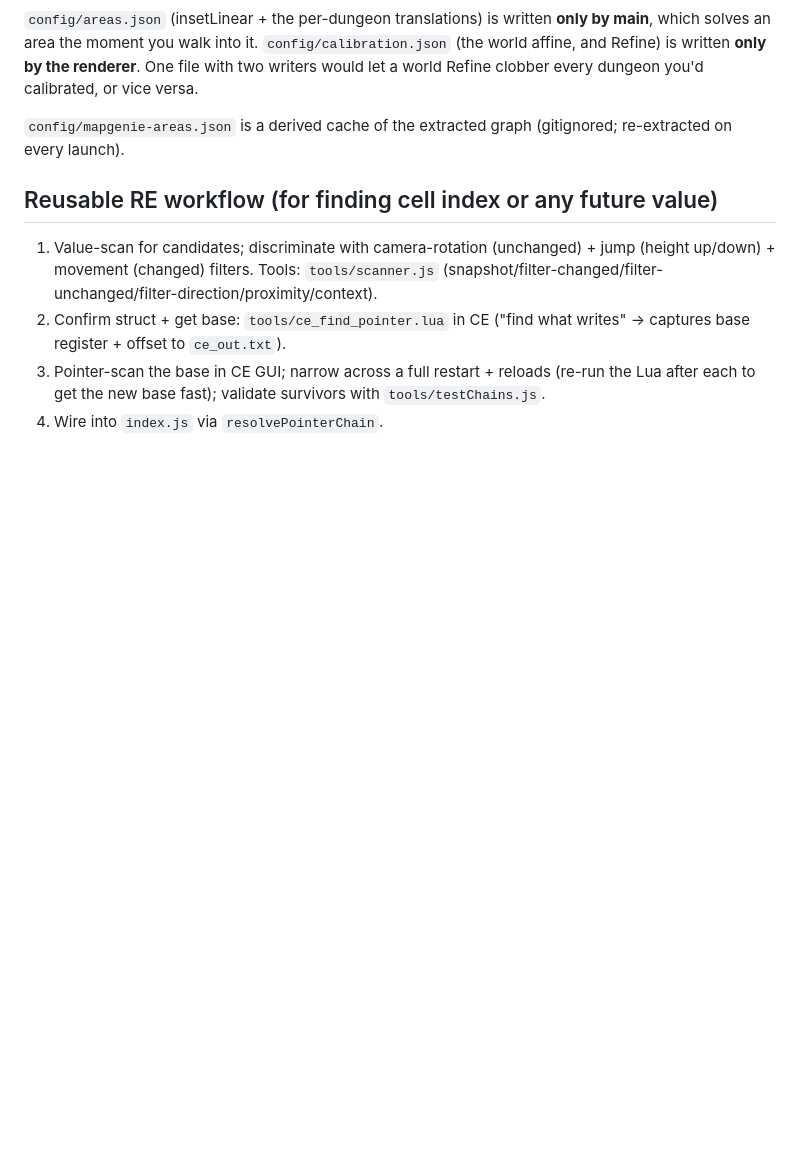
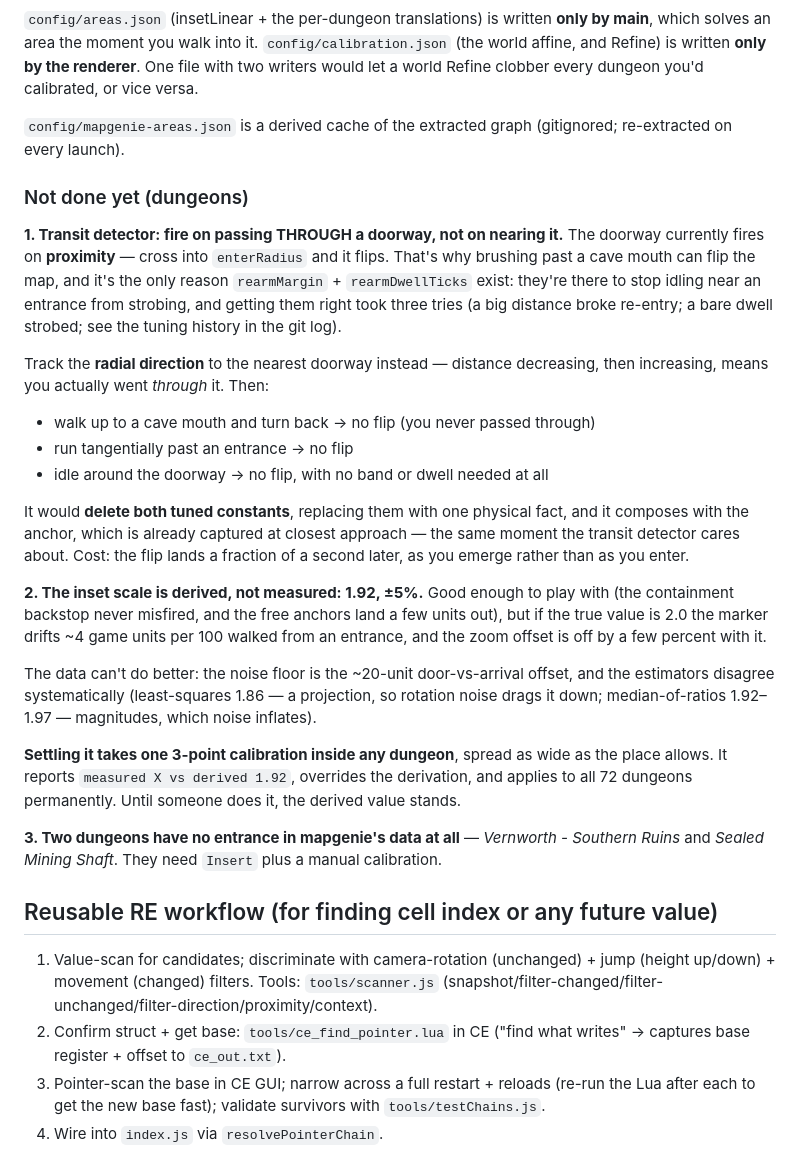
Before and after one commit to frostmx/dd2-map, a Markdown page: FINDINGS.md, the part around the change. Drawn GitHub-style; blank space fills up the shorter version.

Commit message:
Record the open dungeon work in FINDINGS
Three things left, written down rather than left in a conversation:

- The transit detector (fire on passing THROUGH a doorway, not on nearing it).
  It would delete both re-arm constants, which exist only to stop idling near
  an entrance from strobing and which took three tries to get right.
- The inset scale is derived (1.92) and not measured, +-5%. Notes why the data
  cannot do better, and that one 3-point calibration inside any dungeon settles
  it for all 72.
- The two dungeons mapgenie gives no entrance for.

Co-Authored-By: Claude Opus 4.8 <noreply@anthropic.com>

```diff
--- a/FINDINGS.md
+++ b/FINDINGS.md
@@ -526,6 +526,42 @@ would let a world Refine clobber every dungeon you'd calibrated, or vice versa.
 `config/mapgenie-areas.json` is a derived cache of the extracted graph (gitignored;
 re-extracted on every launch).
 
+### Not done yet (dungeons)
+
+**1. Transit detector: fire on passing THROUGH a doorway, not on nearing it.**
+The doorway currently fires on **proximity** — cross into `enterRadius` and it flips.
+That's why brushing past a cave mouth can flip the map, and it's the only reason
+`rearmMargin` + `rearmDwellTicks` exist: they're there to stop idling near an entrance
+from strobing, and getting them right took three tries (a big distance broke re-entry;
+a bare dwell strobed; see the tuning history in the git log).
+
+Track the **radial direction** to the nearest doorway instead — distance decreasing,
+then increasing, means you actually went *through* it. Then:
+- walk up to a cave mouth and turn back → no flip (you never passed through)
+- run tangentially past an entrance → no flip
+- idle around the doorway → no flip, with no band or dwell needed at all
+
+It would **delete both tuned constants**, replacing them with one physical fact, and it
+composes with the anchor, which is already captured at closest approach — the same
+moment the transit detector cares about. Cost: the flip lands a fraction of a second
+later, as you emerge rather than as you enter.
+
+**2. The inset scale is derived, not measured: 1.92, ±5%.**
+Good enough to play with (the containment backstop never misfired, and the free anchors
+land a few units out), but if the true value is 2.0 the marker drifts ~4 game units per
+100 walked from an entrance, and the zoom offset is off by a few percent with it.
+
+The data can't do better: the noise floor is the ~20-unit door-vs-arrival offset, and
+the estimators disagree systematically (least-squares 1.86 — a projection, so rotation
+noise drags it down; median-of-ratios 1.92–1.97 — magnitudes, which noise inflates).
+
+**Settling it takes one 3-point calibration inside any dungeon**, spread as wide as the
+place allows. It reports `measured X vs derived 1.92`, overrides the derivation, and
+applies to all 72 dungeons permanently. Until someone does it, the derived value stands.
+
+**3. Two dungeons have no entrance in mapgenie's data at all** — *Vernworth - Southern
+Ruins* and *Sealed Mining Shaft*. They need `Insert` plus a manual calibration.
+
 ## Reusable RE workflow (for finding cell index or any future value)
 1. Value-scan for candidates; discriminate with camera-rotation (unchanged) +
    jump (height up/down) + movement (changed) filters. Tools: `tools/scanner.js`
```
